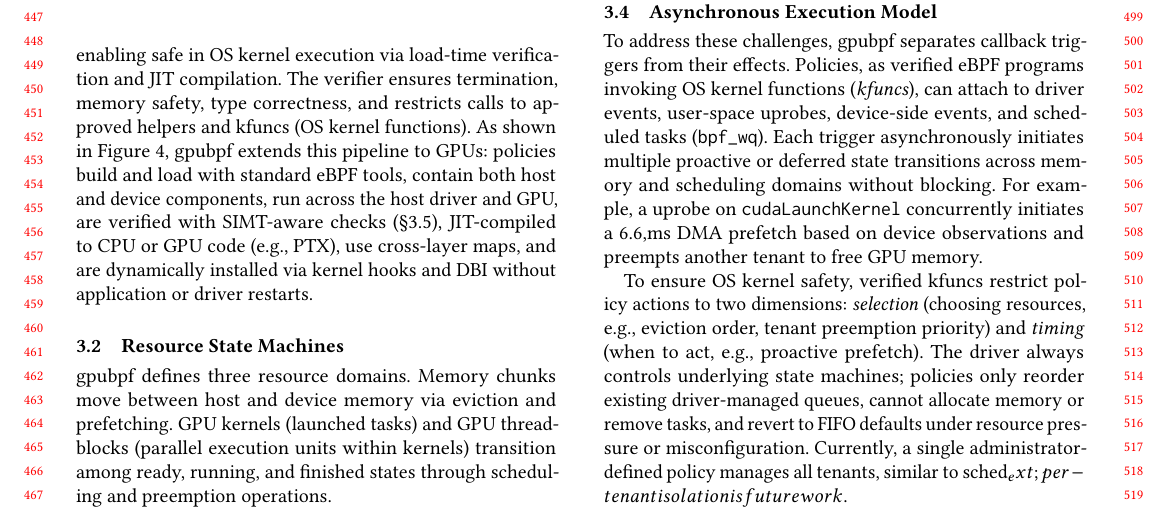
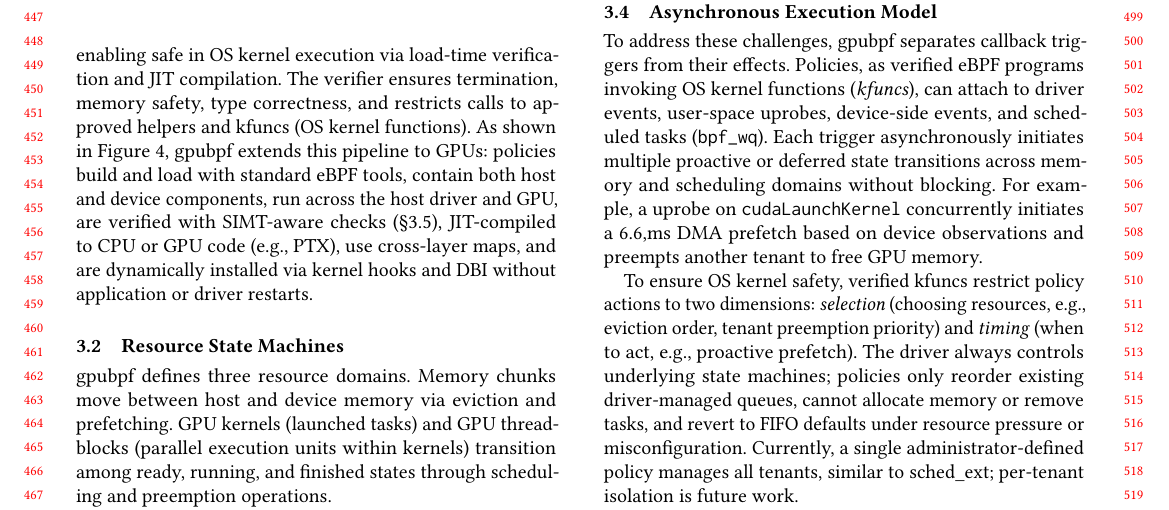
Before and after one commit to yunwei37/gpu-ext-paper, a LaTeX paper (main.tex, which reads tex/design.tex): part of page 5 of 14, cut so that both start at the same text. Compiled offline with pdfLaTeX.

Commit message:
Updates from Overleaf

```diff
--- a/tex/design.tex
+++ b/tex/design.tex
@@ -43,7 +43,7 @@ To address these challenges, \sys{} separates callback triggers from their effec
 
 \input{tex/fig_exec_model}
 
-To ensure OS kernel safety, verified kfuncs restrict policy actions to two dimensions: \emph{selection} (choosing resources, e.g., eviction order, tenant preemption priority) and \emph{timing} (when to act, e.g., proactive prefetch). The driver always controls underlying state machines; policies only reorder existing driver-managed queues, cannot allocate memory or remove tasks, and revert to FIFO defaults under resource pressure or misconfiguration. Currently, a single administrator-defined policy manages all tenants, similar to sched_ext; per-tenant isolation is future work.
+To ensure OS kernel safety, verified kfuncs restrict policy actions to two dimensions: \emph{selection} (choosing resources, e.g., eviction order, tenant preemption priority) and \emph{timing} (when to act, e.g., proactive prefetch). The driver always controls underlying state machines; policies only reorder existing driver-managed queues, cannot allocate memory or remove tasks, and revert to FIFO defaults under resource pressure or misconfiguration. Currently, a single administrator-defined policy manages all tenants, similar to sched\_ext; per-tenant isolation is future work.
 
 \subsection{Runtime Verification and Optimizations}
 \label{sec:verification}
```
